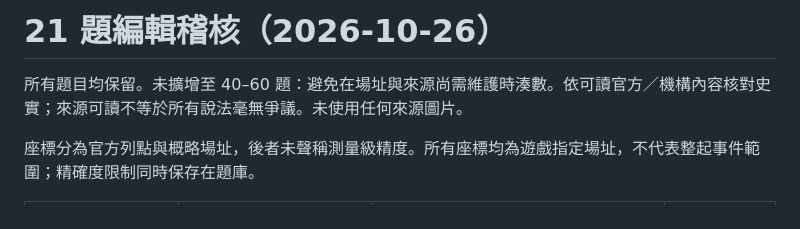
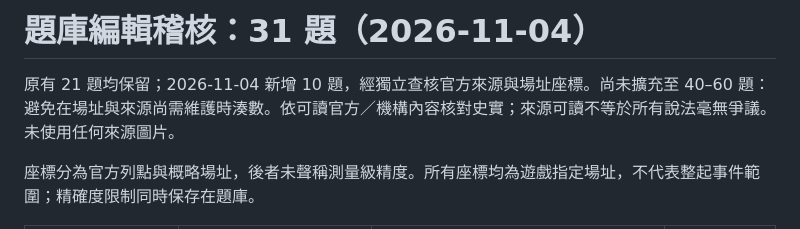
Before and after one commit to samchen1017-svg/taiwan-timemap, a Markdown page: docs/QUESTION-AUDIT.md, the part around one of its changes. Rendered like a GitHub page.

Commit message:
Document 10 source and coordinate audits for question expansion

```diff
--- a/docs/QUESTION-AUDIT.md
+++ b/docs/QUESTION-AUDIT.md
@@ -1,6 +1,6 @@
-# 21 題編輯稽核（2026-10-26）
+# 題庫編輯稽核：31 題（2026-11-04）
 
-所有題目均保留。未擴增至 40–60 題：避免在場址與來源尚需維護時湊數。依可讀官方／機構內容核對史實；來源可讀不等於所有說法毫無爭議。未使用任何來源圖片。
+原有 21 題均保留；2026-11-04 新增 10 題，經獨立查核官方來源與場址座標。尚未擴充至 40–60 題：避免在場址與來源尚需維護時湊數。依可讀官方／機構內容核對史實；來源可讀不等於所有說法毫無爭議。未使用任何來源圖片。
 
 座標分為官方列點與概略場址，後者未聲稱測量級精度。所有座標均為遊戲指定場址，不代表整起事件範圍；精確度限制同時保存在題庫。
 
```
Also changed, not shown: other parts of docs/QUESTION-AUDIT.md (+23 -0 lines).
